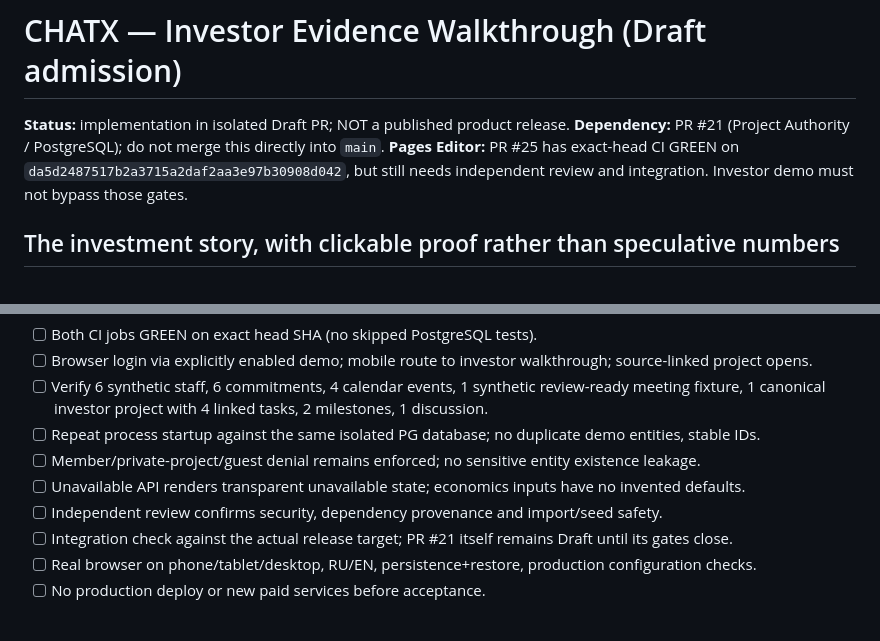
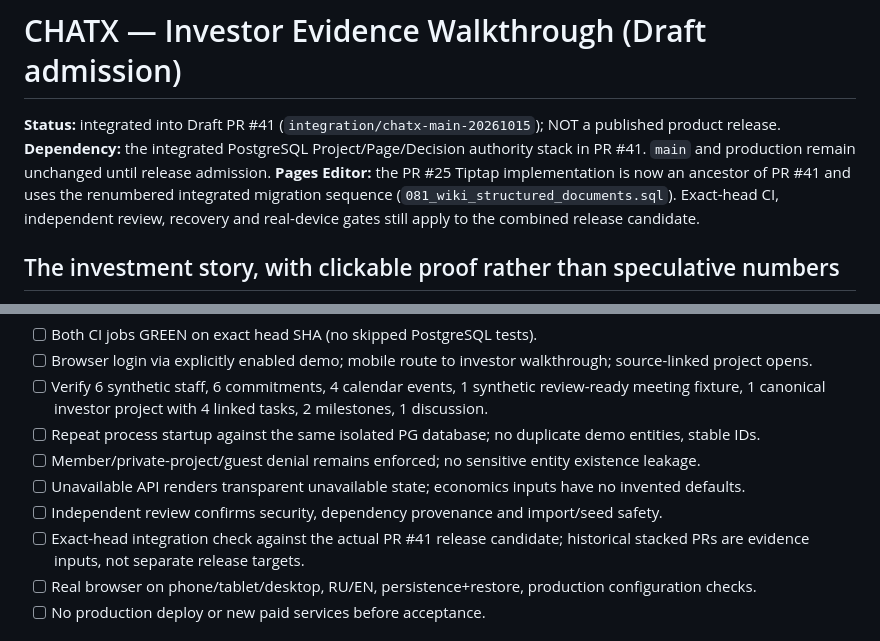
Before and after one commit to PetrFedin/chat, a Markdown page: docs/INVESTOR_EVIDENCE_WALKTHROUGH.md, 2 parts joined by grey strips. GitHub-like rendering.

Commit message:
docs(investor): align walkthrough with integrated PR41 topology

```diff
--- a/docs/INVESTOR_EVIDENCE_WALKTHROUGH.md
+++ b/docs/INVESTOR_EVIDENCE_WALKTHROUGH.md
@@ -1,8 +1,8 @@
 # CHATX — Investor Evidence Walkthrough (Draft admission)
 
-**Status:** implementation in isolated Draft PR; NOT a published product release.
-**Dependency:** PR #21 (Project Authority / PostgreSQL); do not merge this directly into `main`.
-**Pages Editor:** PR #25 has exact-head CI GREEN on `da5d2487517b2a3715a2daf2aa3e97b30908d042`, but still needs independent review and integration. Investor demo must not bypass those gates.
+**Status:** integrated into Draft PR #41 (`integration/chatx-main-20261015`); NOT a published product release.
+**Dependency:** the integrated PostgreSQL Project/Page/Decision authority stack in PR #41. `main` and production remain unchanged until release admission.
+**Pages Editor:** the PR #25 Tiptap implementation is now an ancestor of PR #41 and uses the renumbered integrated migration sequence (`081_wiki_structured_documents.sql`). Exact-head CI, independent review, recovery and real-device gates still apply to the combined release candidate.
 
 ## The investment story, with clickable proof rather than speculative numbers
 
@@ -29,7 +29,7 @@
 - [ ] Member/private-project/guest denial remains enforced; no sensitive entity existence leakage.
 - [ ] Unavailable API renders transparent unavailable state; economics inputs have no invented defaults.
 - [ ] Independent review confirms security, dependency provenance and import/seed safety.
-- [ ] Integration check against the actual release target; PR #21 itself remains Draft until its gates close.
+- [ ] Exact-head integration check against the actual PR #41 release candidate; historical stacked PRs are evidence inputs, not separate release targets.
 - [ ] Real browser on phone/tablet/desktop, RU/EN, persistence+restore, production configuration checks.
 - [ ] No production deploy or new paid services before acceptance.
 
```
